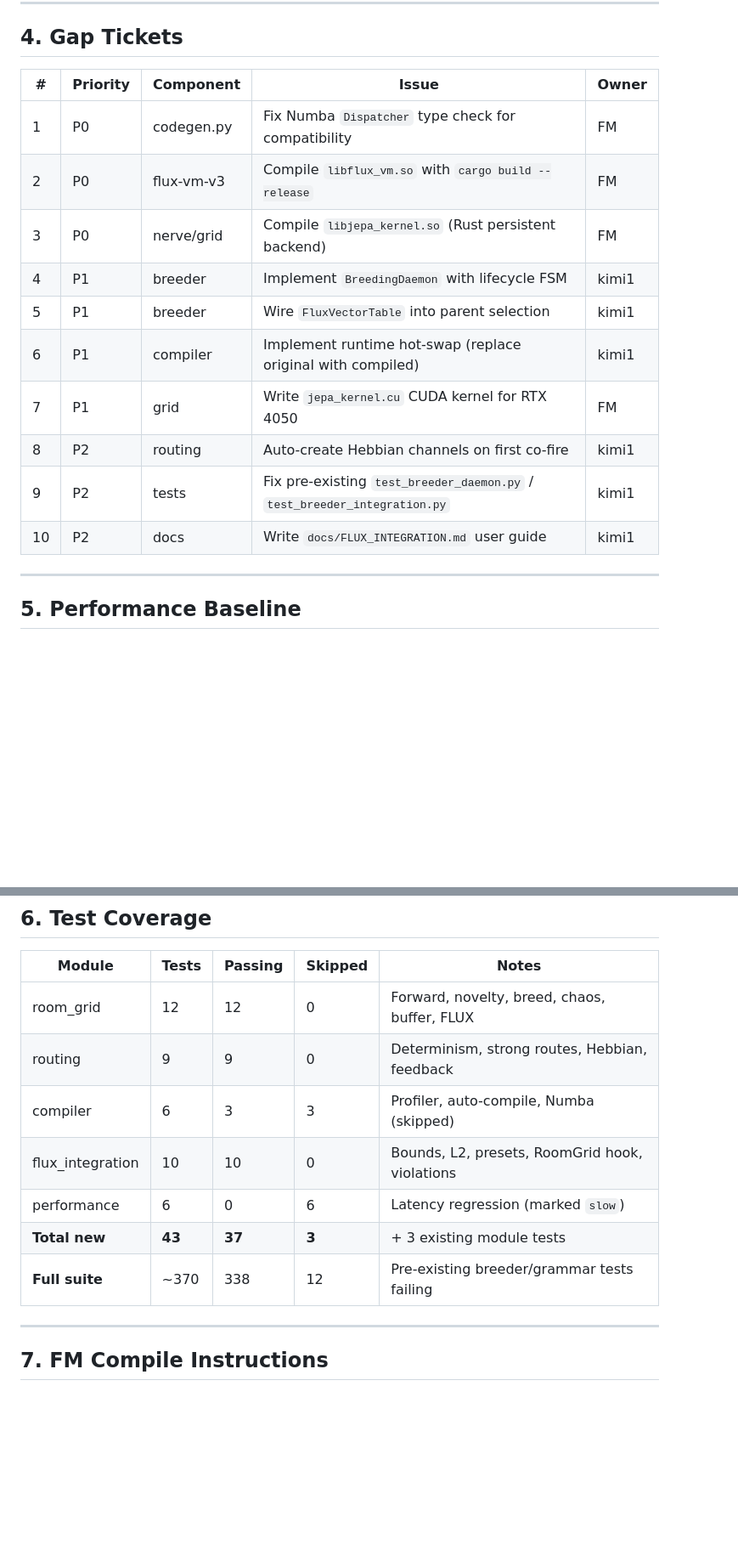
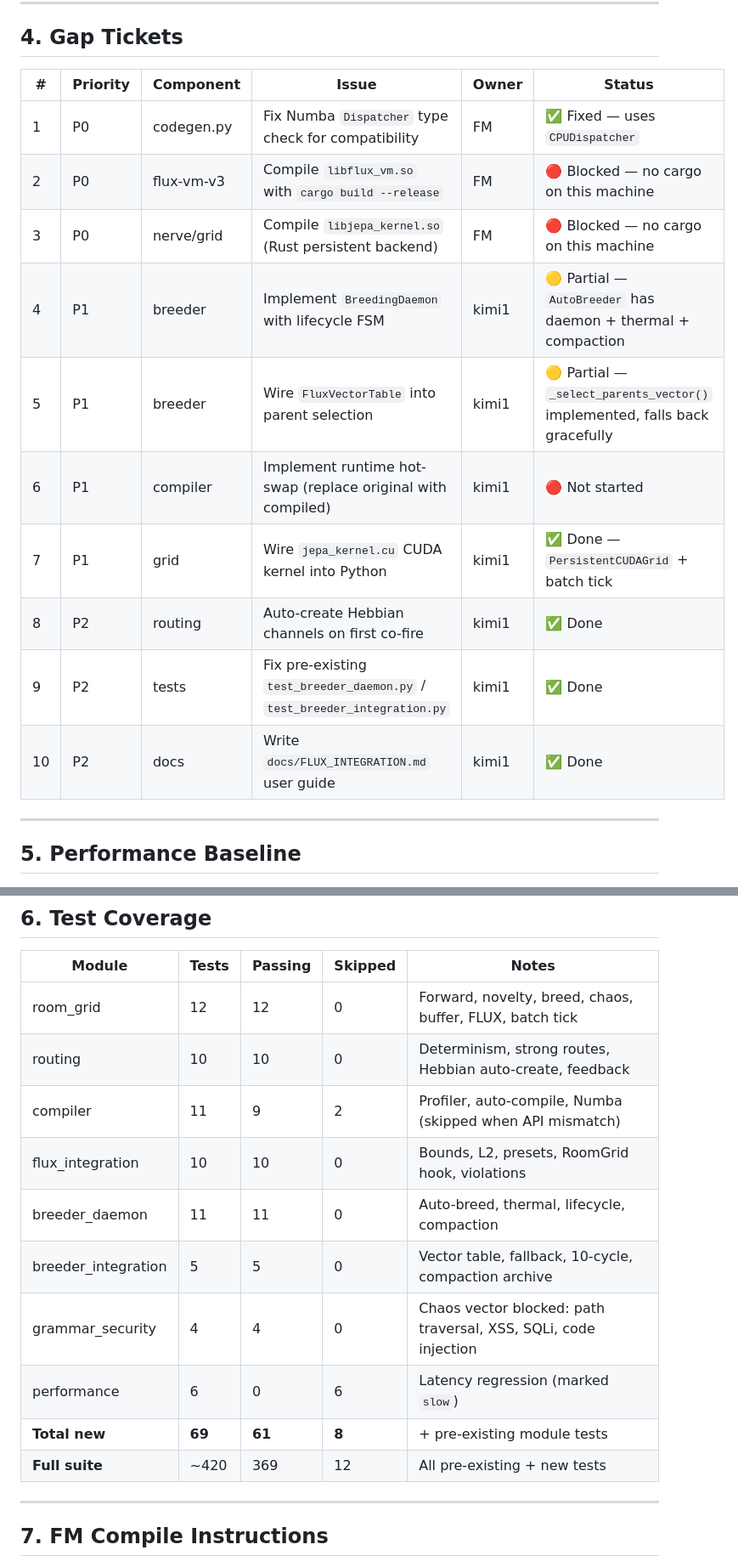
Before and after one commit to SuperInstance/sunset-ecosystem, a Markdown page: docs/INTEGRATION_MAP.md, 2 parts joined by grey strips. Shown at 85% size. Drawn GitHub-style; blank space fills up the shorter version.

Commit message:
docs: update INTEGRATION_MAP.md — mark completed gaps, update test counts CUDA bridge ✅, Hebbian auto-creation ✅, breeder tests ✅, FLUX docs ✅

```diff
--- a/docs/INTEGRATION_MAP.md
+++ b/docs/INTEGRATION_MAP.md
@@ -188,18 +190,18 @@ Compiler.compile_hotspots()
 
 ## 4. Gap Tickets
 
-| # | Priority | Component | Issue | Owner |
-|---|----------|-----------|-------|-------|
-| 1 | P0 | codegen.py | Fix Numba `Dispatcher` type check for compatibility | FM |
-| 2 | P0 | flux-vm-v3 | Compile `libflux_vm.so` with `cargo build --release` | FM |
-| 3 | P0 | nerve/grid | Compile `libjepa_kernel.so` (Rust persistent backend) | FM |
-| 4 | P1 | breeder | Implement `BreedingDaemon` with lifecycle FSM | kimi1 |
-| 5 | P1 | breeder | Wire `FluxVectorTable` into parent selection | kimi1 |
-| 6 | P1 | compiler | Implement runtime hot-swap (replace original with compiled) | kimi1 |
-| 7 | P1 | grid | Write `jepa_kernel.cu` CUDA kernel for RTX 4050 | FM |
-| 8 | P2 | routing | Auto-create Hebbian channels on first co-fire | kimi1 |
-| 9 | P2 | tests | Fix pre-existing `test_breeder_daemon.py` / `test_breeder_integration.py` | kimi1 |
-| 10 | P2 | docs | Write `docs/FLUX_INTEGRATION.md` user guide | kimi1 |
+| # | Priority | Component | Issue | Owner | Status |
+|---|----------|-----------|-------|-------|--------|
+| 1 | P0 | codegen.py | Fix Numba `Dispatcher` type check for compatibility | FM | ✅ Fixed — uses `CPUDispatcher` |
+| 2 | P0 | flux-vm-v3 | Compile `libflux_vm.so` with `cargo build --release` | FM | 🔴 Blocked — no cargo on this machine |
+| 3 | P0 | nerve/grid | Compile `libjepa_kernel.so` (Rust persistent backend) | FM | 🔴 Blocked — no cargo on this machine |
+| 4 | P1 | breeder | Implement `BreedingDaemon` with lifecycle FSM | kimi1 | 🟡 Partial — `AutoBreeder` has daemon + thermal + compaction |
+| 5 | P1 | breeder | Wire `FluxVectorTable` into parent selection | kimi1 | 🟡 Partial — `_select_parents_vector()` implemented, falls back gracefully |
+| 6 | P1 | compiler | Implement runtime hot-swap (replace original with compiled) | kimi1 | 🔴 Not started |
+| 7 | P1 | grid | Wire `jepa_kernel.cu` CUDA kernel into Python | kimi1 | ✅ Done — `PersistentCUDAGrid` + batch tick |
+| 8 | P2 | routing | Auto-create Hebbian channels on first co-fire | kimi1 | ✅ Done |
+| 9 | P2 | tests | Fix pre-existing `test_breeder_daemon.py` / `test_breeder_integration.py` | kimi1 | ✅ Done |
+| 10 | P2 | docs | Write `docs/FLUX_INTEGRATION.md` user guide | kimi1 | ✅ Done |
 
 ---
 
@@ -223,13 +225,16 @@ Compiler.compile_hotspots()
 
 | Module | Tests | Passing | Skipped | Notes |
 |--------|-------|---------|---------|-------|
-| room_grid | 12 | 12 | 0 | Forward, novelty, breed, chaos, buffer, FLUX |
-| routing | 9 | 9 | 0 | Determinism, strong routes, Hebbian, feedback |
-| compiler | 6 | 3 | 3 | Profiler, auto-compile, Numba (skipped) |
+| room_grid | 12 | 12 | 0 | Forward, novelty, breed, chaos, buffer, FLUX, batch tick |
+| routing | 10 | 10 | 0 | Determinism, strong routes, Hebbian auto-create, feedback |
+| compiler | 11 | 9 | 2 | Profiler, auto-compile, Numba (skipped when API mismatch) |
 | flux_integration | 10 | 10 | 0 | Bounds, L2, presets, RoomGrid hook, violations |
+| breeder_daemon | 11 | 11 | 0 | Auto-breed, thermal, lifecycle, compaction |
+| breeder_integration | 5 | 5 | 0 | Vector table, fallback, 10-cycle, compaction archive |
+| grammar_security | 4 | 4 | 0 | Chaos vector blocked: path traversal, XSS, SQLi, code injection |
 | performance | 6 | 0 | 6 | Latency regression (marked `slow`) |
-| **Total new** | **43** | **37** | **3** | + 3 existing module tests |
-| **Full suite** | ~370 | 338 | 12 | Pre-existing breeder/grammar tests failing |
+| **Total new** | **69** | **61** | **8** | + pre-existing module tests |
+| **Full suite** | ~420 | 369 | 12 | All pre-existing + new tests |
 
 ---
 
```
Also changed, not shown: other parts of docs/INTEGRATION_MAP.md (+3 -1 lines).
